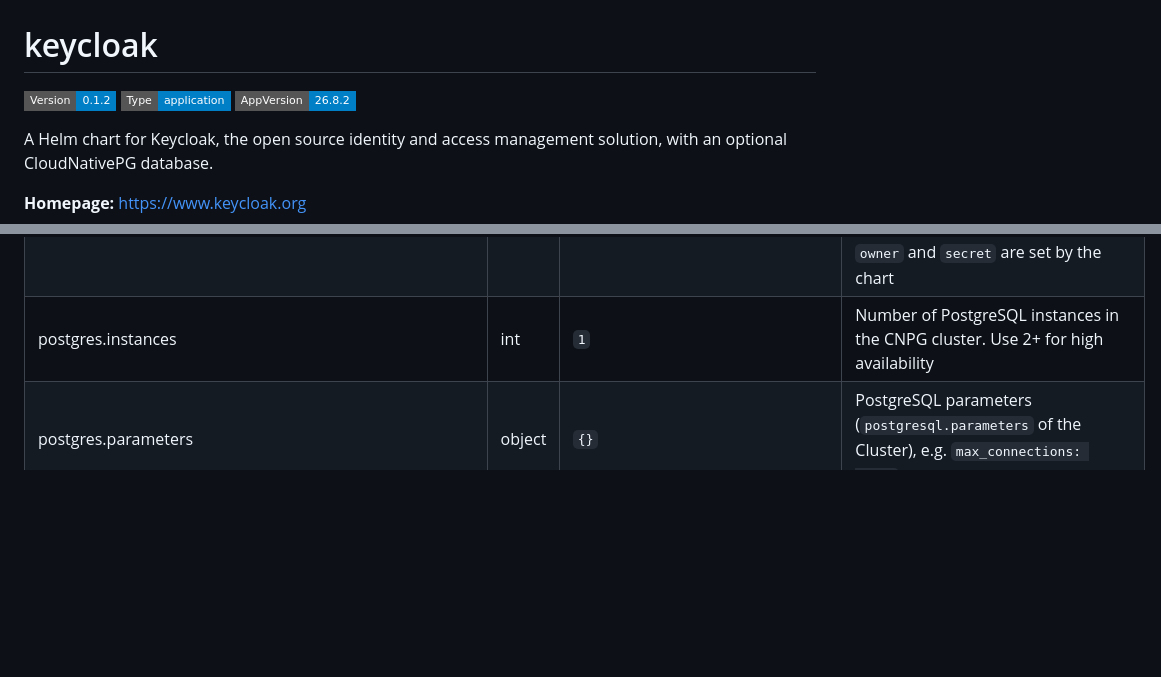
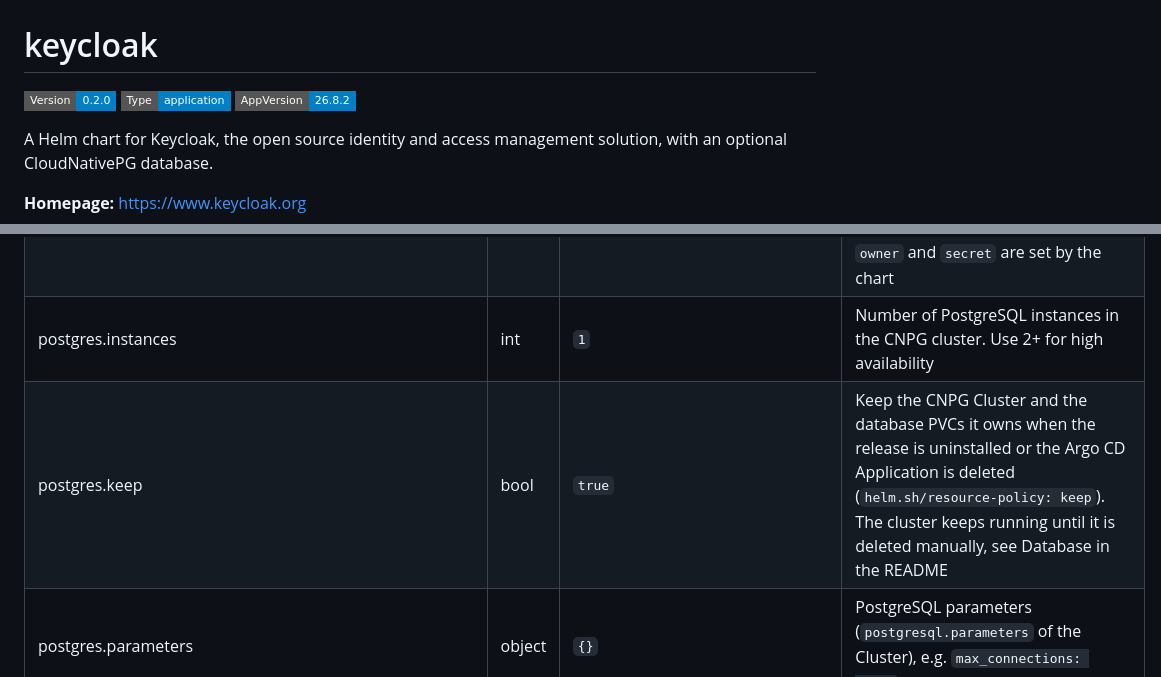
Before and after one commit to walnuss0815/helm-charts, a Markdown page: charts/keycloak/README.md, 2 parts joined by grey strips. GitHub-like rendering; badges without logos; blank space fills up the shorter version.

```diff
--- a/charts/keycloak/README.md
+++ b/charts/keycloak/README.md
@@ -1,6 +1,6 @@
 # keycloak
 
-![Version: 0.1.2](https://img.shields.io/badge/Version-0.1.2-informational?style=flat-square) ![Type: application](https://img.shields.io/badge/Type-application-informational?style=flat-square) ![AppVersion: 26.8.2](https://img.shields.io/badge/AppVersion-26.8.2-informational?style=flat-square)
+![Version: 0.2.0](https://img.shields.io/badge/Version-0.2.0-informational?style=flat-square) ![Type: application](https://img.shields.io/badge/Type-application-informational?style=flat-square) ![AppVersion: 26.8.2](https://img.shields.io/badge/AppVersion-26.8.2-informational?style=flat-square)
 
 A Helm chart for Keycloak, the open source identity and access management solution, with an optional CloudNativePG database.
 
@@ -634,6 +663,7 @@ SMTP or an external database with `networkPolicy.egress.extraEgress`.
 | postgres.image.tag | string | `"18.6-standard-trixie"` | PostgreSQL image tag. Keycloak supports PostgreSQL 14 to 18. Changing the major version triggers a CNPG major upgrade |
 | postgres.initdb | object | `{}` | Additional fields of the CNPG `bootstrap.initdb` section, e.g. `localeCollate`, `localeCType` or `postInitApplicationSQL`. `database`, `owner` and `secret` are set by the chart |
 | postgres.instances | int | `1` | Number of PostgreSQL instances in the CNPG cluster. Use 2+ for high availability |
+| postgres.keep | bool | `true` | Keep the CNPG Cluster and the database PVCs it owns when the release is uninstalled or the Argo CD Application is deleted (`helm.sh/resource-policy: keep`). The cluster keeps running until it is deleted manually, see Database in the README |
 | postgres.parameters | object | `{}` | PostgreSQL parameters (`postgresql.parameters` of the Cluster), e.g. `max_connections: "200"` |
 | postgres.password | object | `{"secretKeyRef":{"key":"","name":""},"value":""}` | PostgreSQL password of `username`. If no source is set and `enabled` is `true`, CloudNativePG generates a random password in the `<fullname>-postgresql-app` Secret. Required when `enabled` is `false` |
 | postgres.password.secretKeyRef.key | string | `""` | Key within the Secret |
```
Also changed, not shown: other parts of charts/keycloak/README.md (+37 -8 lines).
